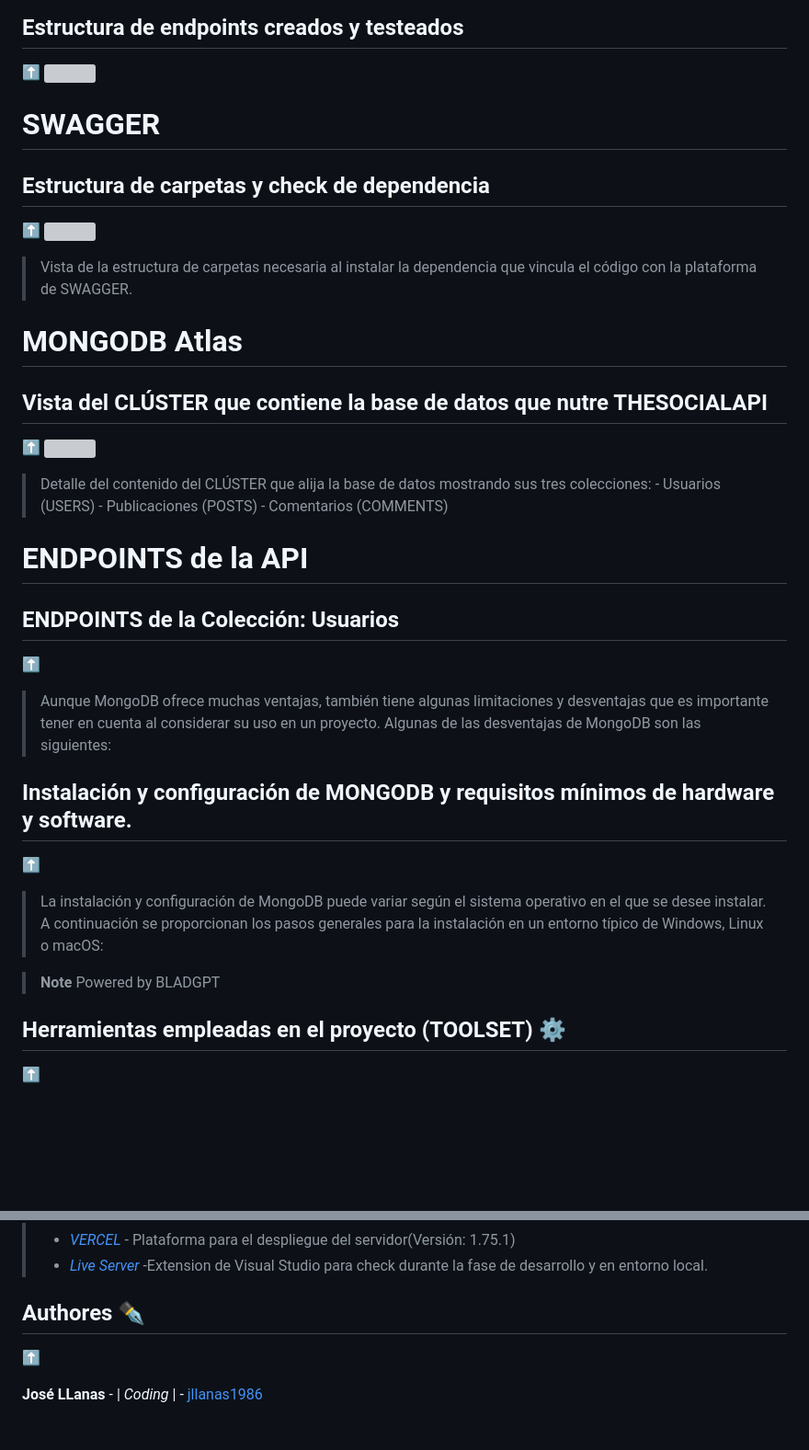
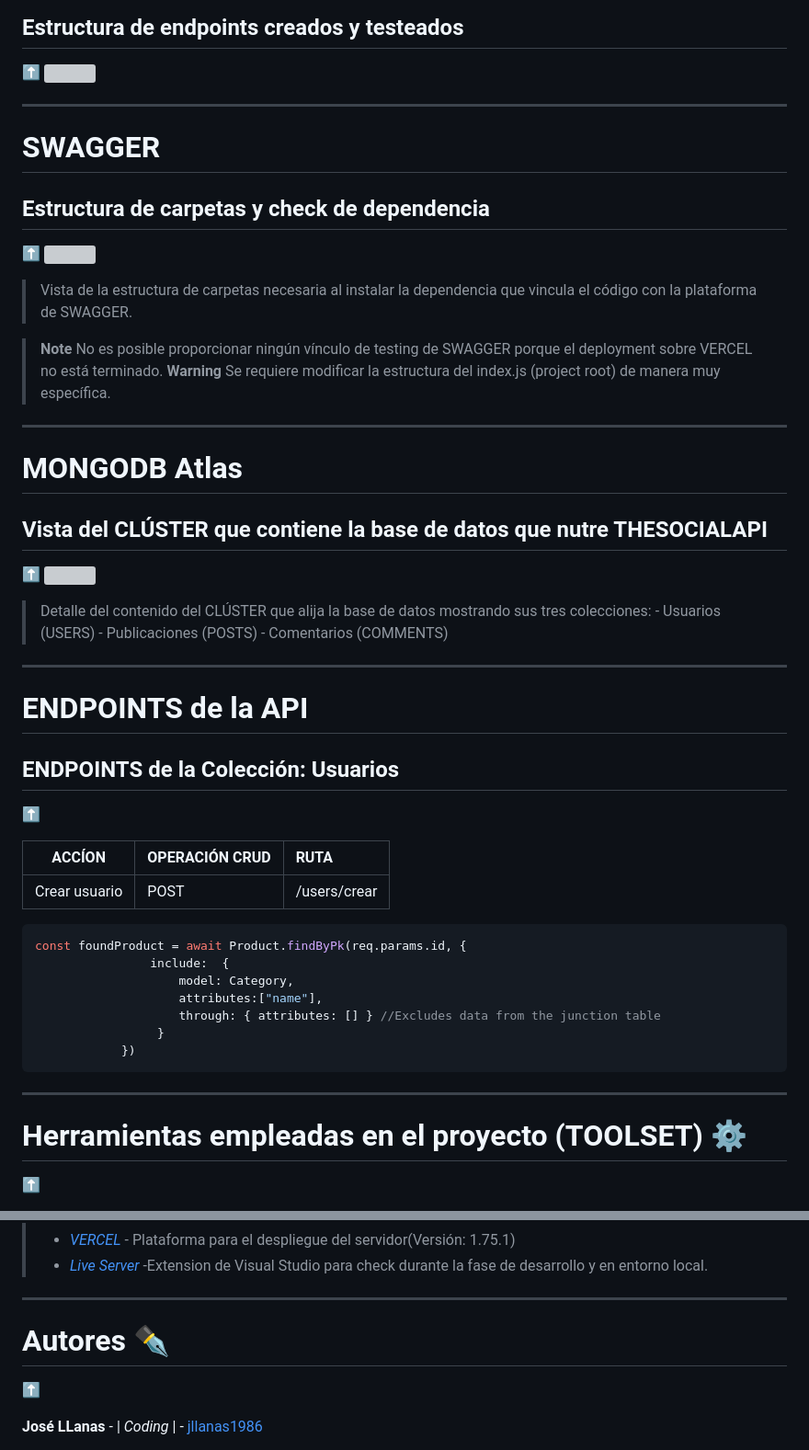
Before and after one commit to jllanas1986/BACKEND_SOCIALNET, a Markdown page: README.md, 2 parts joined by grey strips. Shown at 92% size. GitHub-like rendering; blank space fills up the shorter version; grey boxes are pictures that could not be loaded.

Commit message:
README Final stage 10

````diff
--- a/README.md
+++ b/README.md
@@ -81,13 +82,18 @@
 [⬆️](#índice)
 ![](./assets/TSN_Postman_1)
 
-
+***
 # SWAGGER
 ## Estructura de carpetas y check de dependencia
 [⬆️](#índice)
 ![](./assets/TSN_Swagger_1)
 >Vista de la estructura de carpetas necesaria al instalar la dependencia que vincula el código con la plataforma de SWAGGER.
 
+> __Note__
+No es posible proporcionar ningún vínculo de testing de SWAGGER porque el deployment sobre VERCEL no está terminado.
+> __Warning__
+Se requiere modificar la estructura del index.js (project root) de manera muy específica.
+***
 # MONGODB Atlas
 ## Vista del CLÚSTER que contiene la base de datos que nutre THESOCIALAPI
 [⬆️](#índice)
@@ -97,26 +103,29 @@
     - Publicaciones (POSTS)
     - Comentarios (COMMENTS)
 
+***
 # ENDPOINTS de la API
 ## ENDPOINTS de la Colección: Usuarios
 [⬆️](#índice)
 
->Aunque MongoDB ofrece muchas ventajas, también tiene algunas limitaciones y desventajas que es importante tener en cuenta al considerar su uso en un proyecto. Algunas de las desventajas de MongoDB son las siguientes:
+| ACCÍON  | OPERACIÓN CRUD | RUTA
+| :-----------:   | :---------- | :----------- |
+|Crear usuario | POST  | /users/crear|
 
 
+```js
+const foundProduct = await Product.findByPk(req.params.id, {
+                include:  {
+                    model: Category,
+                    attributes:["name"],
+                    through: { attributes: [] } //Excludes data from the junction table
+                 }
+            })
+```
 
 
-
-## Instalación y configuración de MONGODB y requisitos mínimos de hardware y software.
-[⬆️](#índice)
-
->La instalación y configuración de MongoDB puede variar según el sistema operativo en el que se desee instalar. A continuación se proporcionan los pasos generales para la instalación en un entorno típico de Windows, Linux o macOS:
-
-> __Note__
-Powered by BLADGPT
-
-
-## Herramientas empleadas en el proyecto (TOOLSET) ⚙️
+***
+# Herramientas empleadas en el proyecto (TOOLSET) ⚙️
 [⬆️](#índice)
 
 >* [*TRELLO*](https://trello.com/) - Planificador de tareas (Versión: no disponible)
@@ -134,8 +143,8 @@ Powered by BLADGPT
 >* [*VERCEL*](https://code.visualstudio.com/) - Plataforma para el despliegue del servidor(Versión: 1.75.1)
 >* [*Live Server*](https://marketplace.visualstudio.com/items?itemName=ritwickdey.LiveServer) -Extension de Visual Studio para check durante la fase de desarrollo y en entorno local.
 
-
-## Authores ✒️
+***
+# Autores ✒️
 [⬆️](#índice)
 
 **José LLanas** - | *Coding* | - [jllanas1986](https://github.com/jllanas1986)
````
Also changed, not shown: other parts of README.md (+1 -0 lines).
